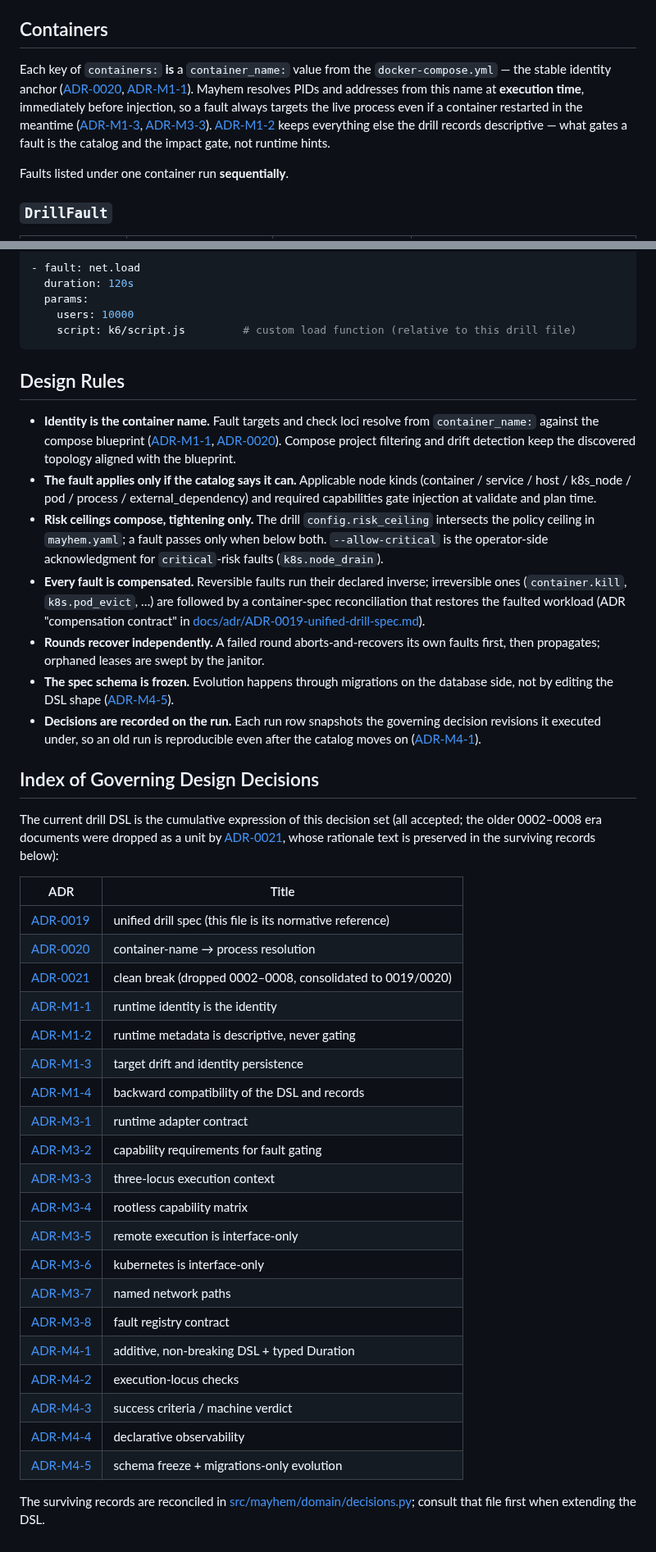
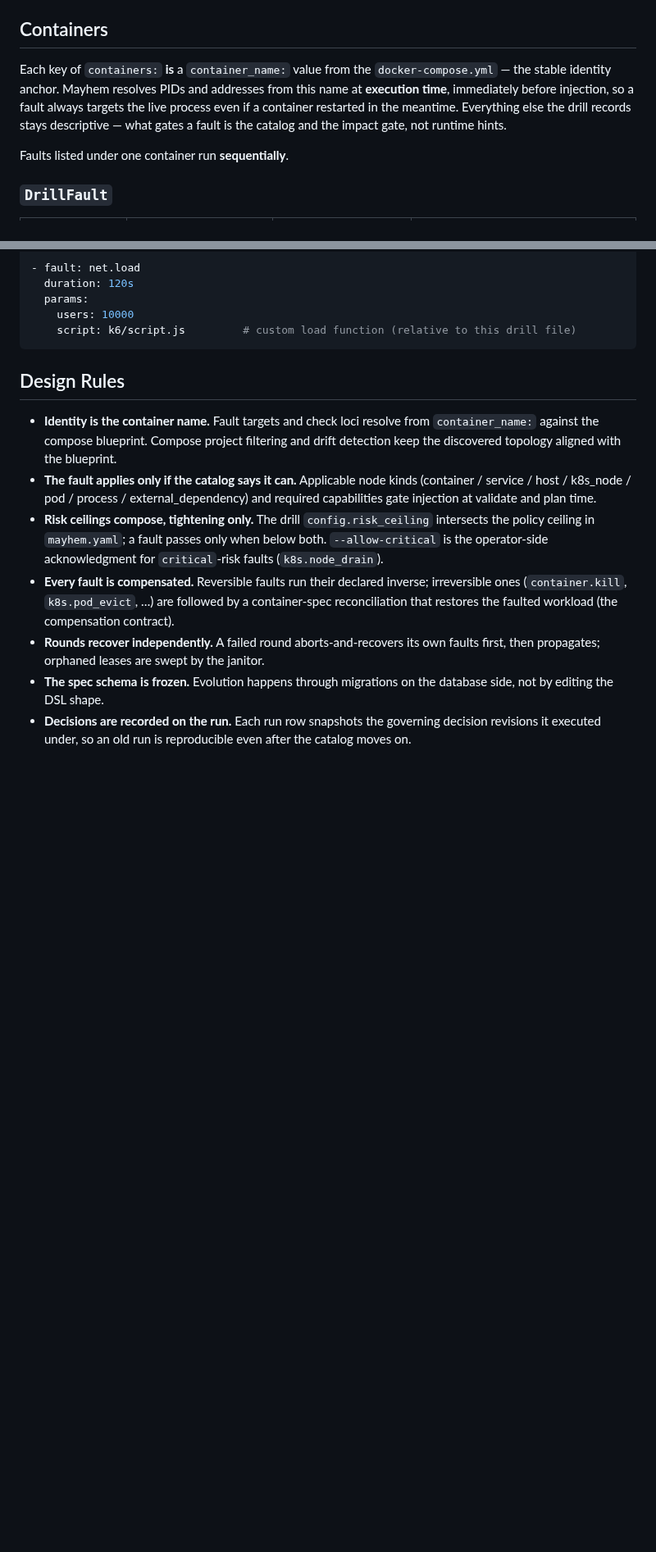
Before and after one commit to magichrist/Mayhem, a Markdown page: docs/drill-spec.md, 2 parts joined by grey strips. Shown at 82% size. Rendered like a GitHub page; blank space fills up the shorter version.

Commit message:
update drill spec documentation

```diff
--- a/docs/drill-spec.md
+++ b/docs/drill-spec.md
@@ -106,17 +136,11 @@ When you only want a specific fault observed under `recovery: false`, leave
 ## Containers
 
 Each key of `containers:` **is** a `container_name:` value from the
-`docker-compose.yml` — the stable identity anchor
-([ADR-0020](adr/ADR-0020-container-name-pid-resolution.md),
-[ADR-M1-1](adr/ADR-M1-1-runtime-identity-is-the-identity.md)). Mayhem resolves
-PIDs and addresses from this name at **execution time**, immediately before
-injection, so a fault always targets the live process even if a container
-restarted in the meantime
-([ADR-M1-3](adr/ADR-M1-3-target-drift-and-identity-persistence.md),
-[ADR-M3-3](adr/ADR-M3-3-three-locus-execution-context.md)).
-[ADR-M1-2](adr/ADR-M1-2-runtime-metadata-is-descriptive.md) keeps everything
-else the drill records descriptive — what gates a fault is the catalog and the
-impact gate, not runtime hints.
+`docker-compose.yml` — the stable identity anchor. Mayhem resolves PIDs and
+addresses from this name at **execution time**, immediately before injection,
+so a fault always targets the live process even if a container restarted in the
+meantime. Everything else the drill records stays descriptive — what gates a
+fault is the catalog and the impact gate, not runtime hints.
 
 Faults listed under one container run **sequentially**.
 
@@ -407,11 +431,8 @@ gate).
 ## Design Rules
 
 - **Identity is the container name.** Fault targets and check loci resolve from
-  `container_name:` against the compose blueprint
-  ([ADR-M1-1](adr/ADR-M1-1-runtime-identity-is-the-identity.md),
-  [ADR-0020](adr/ADR-0020-container-name-pid-resolution.md)). Compose project
-  filtering and drift detection keep the discovered topology aligned with the
-  blueprint.
+  `container_name:` against the compose blueprint. Compose project filtering and
+  drift detection keep the discovered topology aligned with the blueprint.
 - **The fault applies only if the catalog says it can.** Applicable node kinds
   (container / service / host / k8s_node / pod / process / external_dependency)
   and required capabilities gate injection at validate and plan time.
@@ -422,48 +443,11 @@ gate).
 - **Every fault is compensated.** Reversible faults run their declared inverse;
   irreversible ones (`container.kill`, `k8s.pod_evict`, …) are followed by a
   container-spec reconciliation that restores the faulted workload
-  (ADR "compensation contract" in
-  [docs/adr/ADR-0019-unified-drill-spec.md](adr/ADR-0019-unified-drill-spec.md)).
+  (the compensation contract).
 - **Rounds recover independently.** A failed round aborts-and-recovers its own
   faults first, then propagates; orphaned leases are swept by the janitor.
 - **The spec schema is frozen.** Evolution happens through migrations on the
-  database side, not by editing the DSL shape
-  ([ADR-M4-5](adr/ADR-M4-5-schema-freeze-migrations.md)).
+  database side, not by editing the DSL shape.
 - **Decisions are recorded on the run.** Each run row snapshots the governing
   decision revisions it executed under, so an old run is reproducible even after
-  the catalog moves on
-  ([ADR-M4-1](adr/ADR-M4-1-additive-duration.md)).
-
-## Index of Governing Design Decisions
-
-The current drill DSL is the cumulative expression of this decision set (all
-accepted; the older 0002–0008 era documents were dropped as a unit by
-[ADR-0021](adr/ADR-0021-clean-break.md), whose rationale text is preserved in
-the surviving records below):
-
-| ADR | Title |
-|-----|-------|
-| [ADR-0019](adr/ADR-0019-unified-drill-spec.md) | unified drill spec (this file is its normative reference) |
-| [ADR-0020](adr/ADR-0020-container-name-pid-resolution.md) | container-name → process resolution |
-| [ADR-0021](adr/ADR-0021-clean-break.md) | clean break (dropped 0002–0008, consolidated to 0019/0020) |
-| [ADR-M1-1](adr/ADR-M1-1-runtime-identity-is-the-identity.md) | runtime identity is the identity |
-| [ADR-M1-2](adr/ADR-M1-2-runtime-metadata-is-descriptive.md) | runtime metadata is descriptive, never gating |
-| [ADR-M1-3](adr/ADR-M1-3-target-drift-and-identity-persistence.md) | target drift and identity persistence |
-| [ADR-M1-4](adr/ADR-M1-4-backward-compatibility.md) | backward compatibility of the DSL and records |
-| [ADR-M3-1](adr/ADR-M3-1-runtime-adapter-contract.md) | runtime adapter contract |
-| [ADR-M3-2](adr/ADR-M3-2-capability-requirements.md) | capability requirements for fault gating |
-| [ADR-M3-3](adr/ADR-M3-3-three-locus-execution-context.md) | three-locus execution context |
-| [ADR-M3-4](adr/ADR-M3-4-rootless-capability-matrix.md) | rootless capability matrix |
-| [ADR-M3-5](adr/ADR-M3-5-remote-execution-interface-only.md) | remote execution is interface-only |
-| [ADR-M3-6](adr/ADR-M3-6-kubernetes-interface-only.md) | kubernetes is interface-only |
-| [ADR-M3-7](adr/ADR-M3-7-network-path.md) | named network paths |
-| [ADR-M3-8](adr/ADR-M3-8-fault-registry.md) | fault registry contract |
-| [ADR-M4-1](adr/ADR-M4-1-additive-duration.md) | additive, non-breaking DSL + typed Duration |
-| [ADR-M4-2](adr/ADR-M4-2-execution-locus-checks.md) | execution-locus checks |
-| [ADR-M4-3](adr/ADR-M4-3-success-criteria.md) | success criteria / machine verdict |
-| [ADR-M4-4](adr/ADR-M4-4-observability.md) | declarative observability |
-| [ADR-M4-5](adr/ADR-M4-5-schema-freeze-migrations.md) | schema freeze + migrations-only evolution |
-
-The surviving records are reconciled in
-[src/mayhem/domain/decisions.py](../src/mayhem/domain/decisions.py); consult
-that file first when extending the DSL.
+  the catalog moves on.
```
Also changed, not shown: other parts of docs/drill-spec.md (+62 -32 lines).
